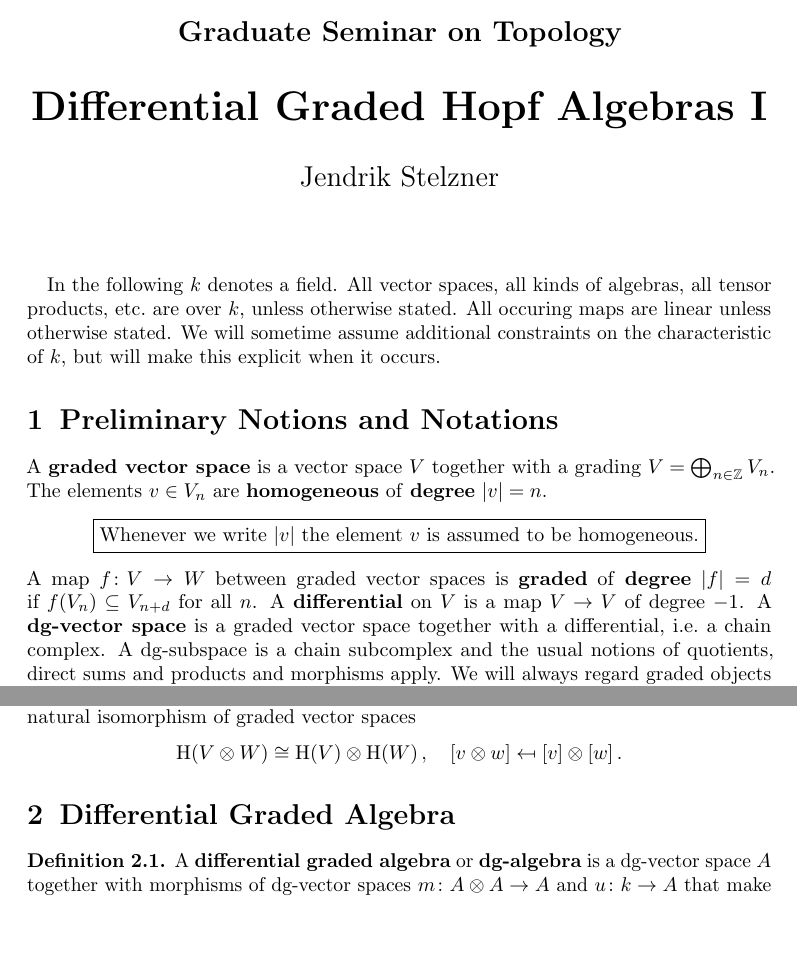
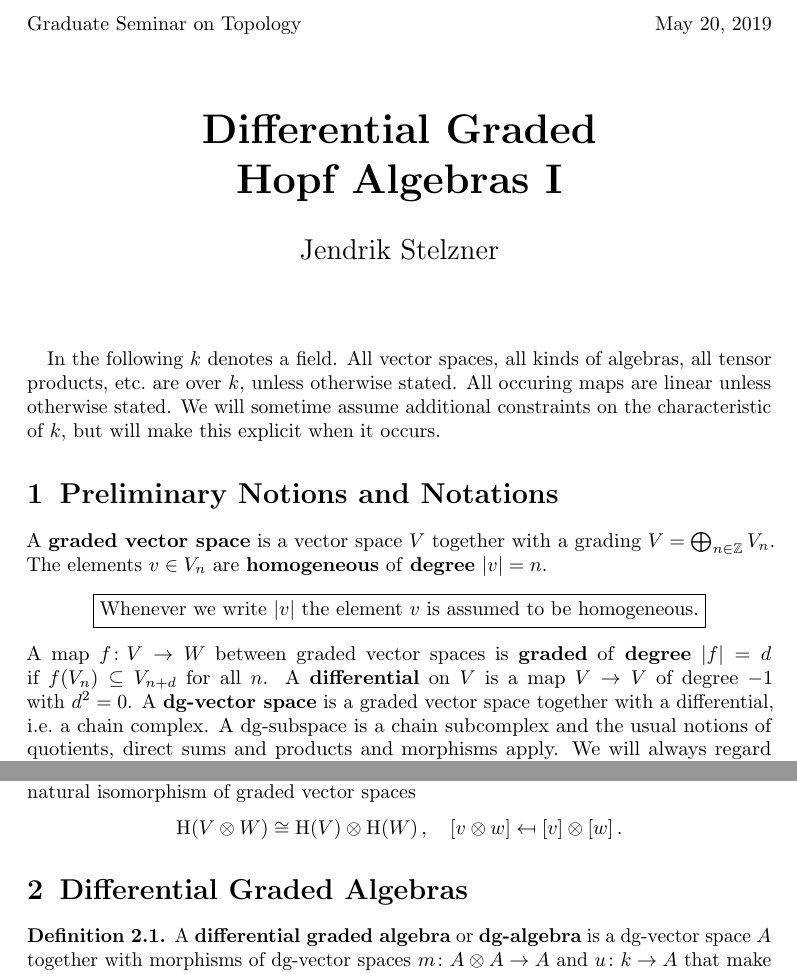
Before and after one commit to cionx/topology-seminar-hopf-algebras-ss19, a LaTeX document (handout.tex): two parts of pages 1 and 2 of 14, joined at a grey line, cut so that both start at the same text, the shorter picture padded with empty space. Compiled offline with pdfLaTeX.

Commit message:
Fixed typos.

```diff
--- a/handout.tex
+++ b/handout.tex
@@ -2,9 +2,9 @@
 
 \usepackage{style}
 
-\titlehead{\hfill \today}
-\subject{Graduate Seminar on Topology}
-\title{Differential Graded Hopf Algebras I}
+\titlehead{Graduate Seminar on Topology \hfill May 20, 2019}
+% \subject{Graduate Seminar on Topology}
+\title{Differential Graded \\ Hopf Algebras I}
 % \footnote{Available online at \texttt{jendrikstelzner.de/dg\_hopf\_extended.pdf}.}}
 % \subtitle{Introducing Signs}
 \author{Jendrik Stelzner}
@@ -37,7 +35,7 @@ The elements~$v \in V_n$ are \defemph{homogeneous} of \defemph{degree}~$\hdeg{v}
   \fbox{Whenever we write~$\hdeg{v}$ the element~$v$ is assumed to be homogeneous.}
 \end{center}
 A map~$f \colon V \to W$ between graded vector spaces is \defemph{graded} of \defemph{degree}~$\hdeg{f} = d$ if~$f(V_n) \subseteq V_{n+d}$ for all~$n$.
-A \defemph{differential} on~$V$ is a map~$V \to V$ of degree~$-1$.
+A \defemph{differential} on~$V$ is a map~$V \to V$ of degree~$-1$ with~$d^2 = 0$.
 A \defemph{\dgv} is a graded vector space together with a differential, i.e.\ a chain complex.
 A {\dgsub} is a chain subcomplex and the usual notions of quotients, direct sums and products and morphisms apply.
 We will always regard graded objects as differential graded objects with zero differential.
@@ -108,7 +106,7 @@ If~$V$,~$W$ are {\dgvs} then the \defemph{algebraic Künneth isomorphism} is the
 
 
 
-\section{Differential Graded Algebra}
+\section{Differential Graded Algebras}
 
 \begin{definition}
   A \defemph{differential graded algebra} or \defemph{\dga} is a {\dgv}~$A$ together with morphisms of {\dgvs}~$m \colon A \tensor A \to A$ and~$u \colon k \to A$ that make the diagrams
```
Also changed, not shown: handout.pdf, handout.tex (4 more changed lines).
